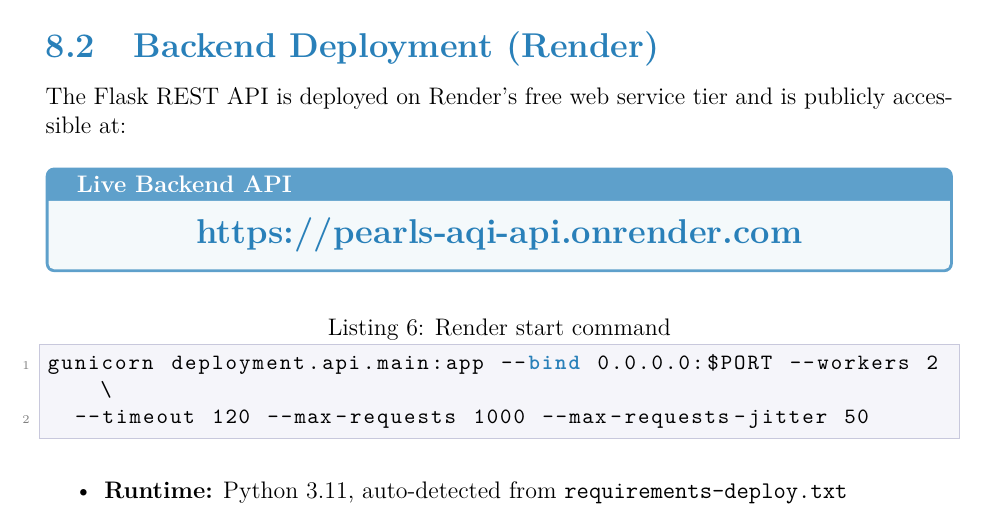
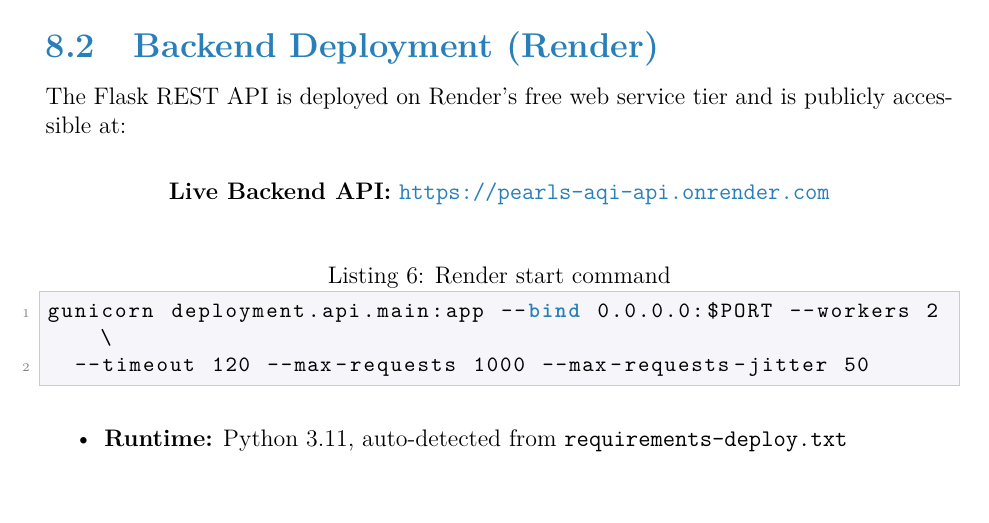
Before and after one commit to Zain-ul-abdeen-773/AQI-Predictor, a LaTeX document (docs/documentation.tex): part of page 28 of 34, cut so that both start at the same text, the shorter picture padded with empty space. Compiled offline with pdfLaTeX.

Commit message:
docs: add technical documentation for AQI predictor project

```diff
--- a/docs/documentation.tex
+++ b/docs/documentation.tex
@@ -978,10 +978,9 @@
 The Flask REST API is deployed on Render's free web service tier and is publicly accessible at:
 
 \vspace{0.2cm}
-\begin{infobox}[Live Backend API]
-\centering
-\Large\textbf{\href{https://pearls-aqi-api.onrender.com}{https://pearls-aqi-api.onrender.com}}
-\end{infobox}
+\begin{center}
+\textbf{Live Backend API:} \href{https://pearls-aqi-api.onrender.com}{\texttt{https://pearls-aqi-api.onrender.com}}
+\end{center}
 \vspace{0.2cm}
 
 \begin{lstlisting}[language=bash, caption={Render start command}]
```
Also changed, not shown: docs/documentation.tex (7 more changed lines), 3 other files.
